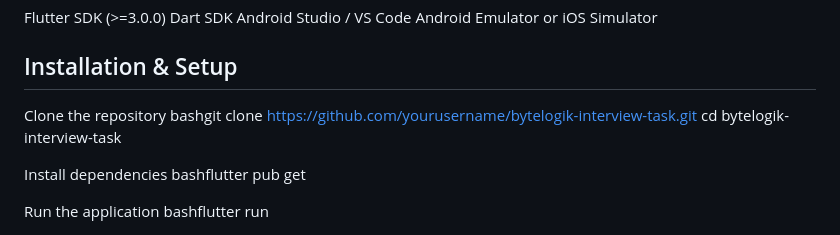
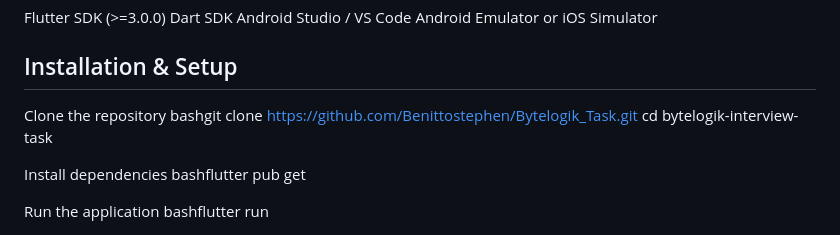
Before and after one commit to Benittostephen/Bytelogik_Task, a Markdown page: README.md, the part around the change. Rendered like a GitHub page.

Commit message:
completed

```diff
--- a/README.md
+++ b/README.md
@@ -46,7 +46,7 @@ Android Emulator or iOS Simulator
 ## Installation & Setup
 
 Clone the repository
-bashgit clone https://github.com/yourusername/bytelogik-interview-task.git
+bashgit clone https://github.com/Benittostephen/Bytelogik_Task.git
 cd bytelogik-interview-task
 
 Install dependencies
```
